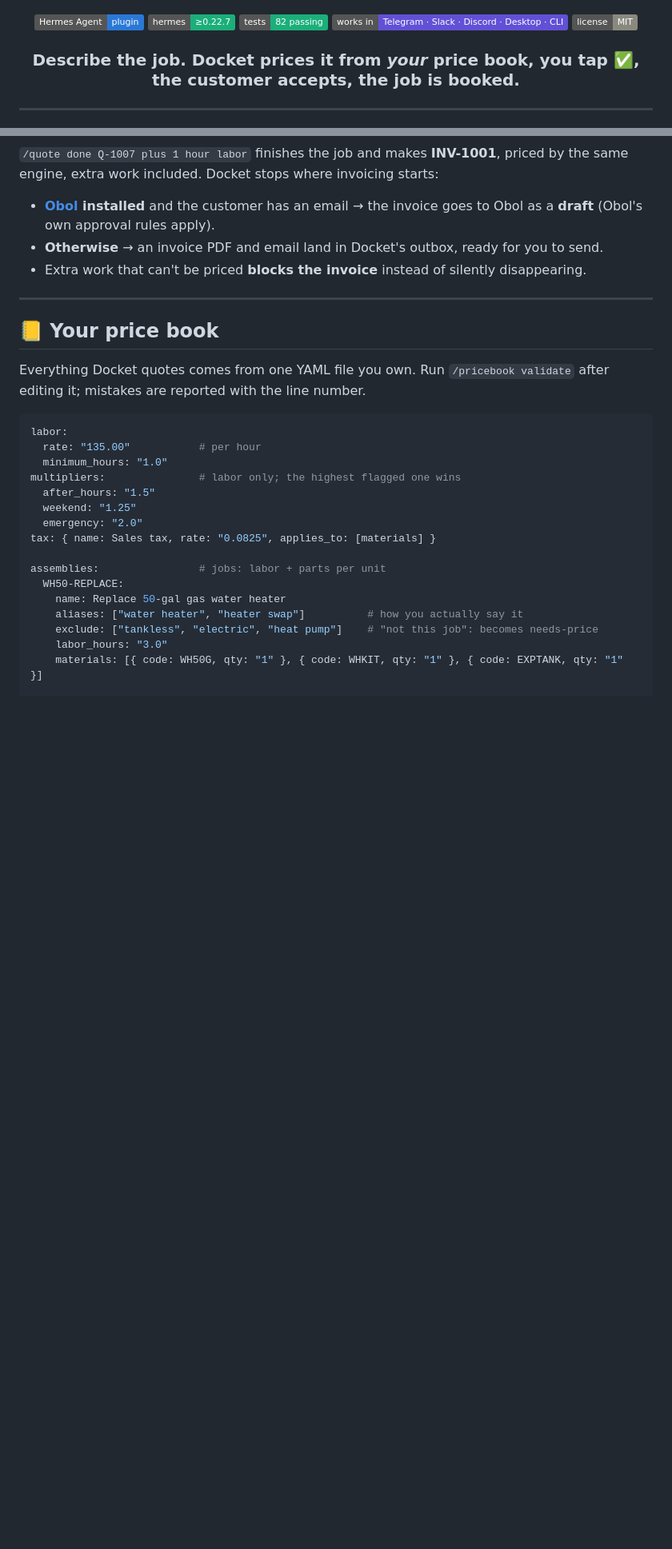
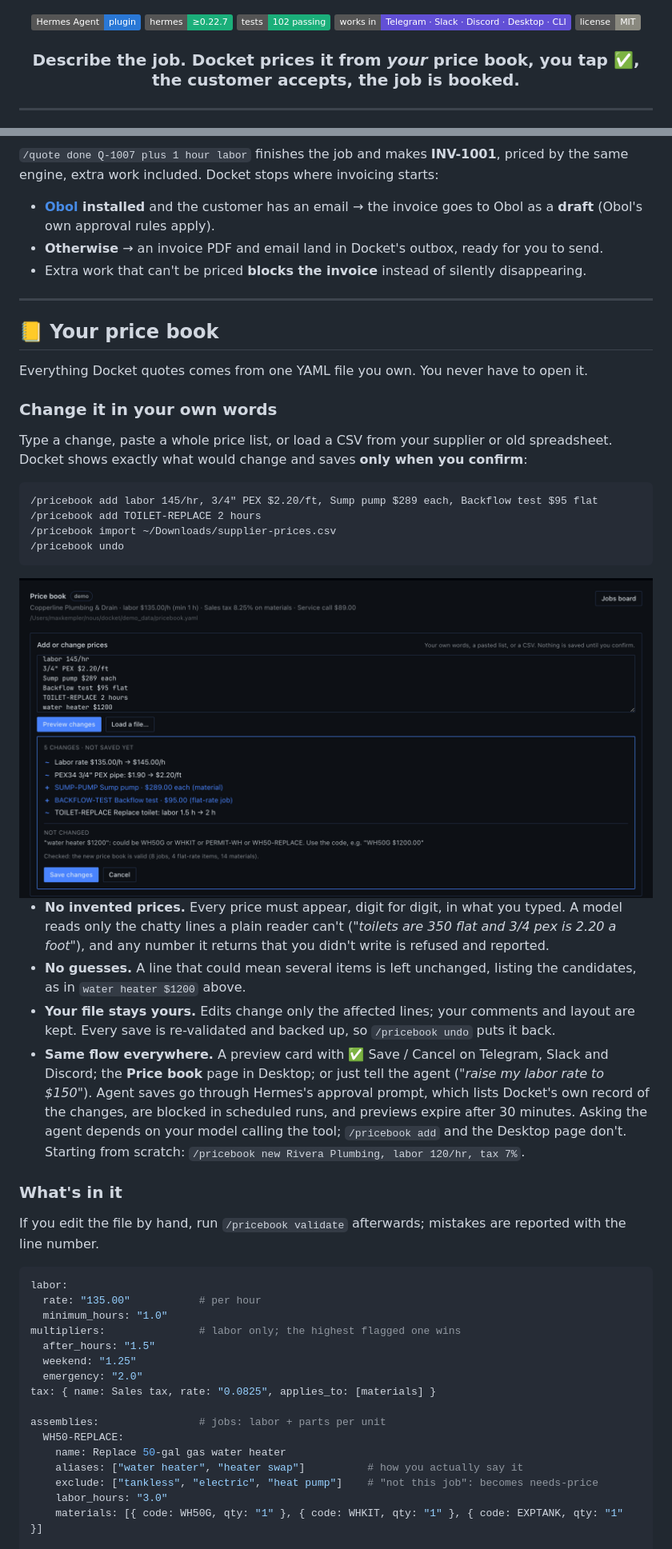
Before and after one commit to MKempler/docket, a Markdown page: README.md, 2 parts joined by grey strips. Shown at 80% size. GitHub-like rendering; pictures changed too: assets/desktop-pricebook.png (added); badges without logos; blank space fills up the shorter version.

````diff
--- a/README.md
+++ b/README.md
@@ -5,7 +5,7 @@
 <p align="center">
   <a href="https://hermes-agent.nousresearch.com"><img alt="Hermes Agent plugin" src="https://img.shields.io/badge/Hermes%20Agent-plugin-2a78d6"></a>
   <img alt="Requires Hermes 0.22.7+" src="https://img.shields.io/badge/hermes-%E2%89%A50.22.7-1baf7a">
-  <img alt="82 tests passing" src="https://img.shields.io/badge/tests-82%20passing-1baf7a">
+  <img alt="102 tests passing" src="https://img.shields.io/badge/tests-102%20passing-1baf7a">
   <img alt="Surfaces" src="https://img.shields.io/badge/works%20in-Telegram%20%C2%B7%20Slack%20%C2%B7%20Discord%20%C2%B7%20Desktop%20%C2%B7%20CLI-6250d6">
   <a href="LICENSE"><img alt="MIT license" src="https://img.shields.io/badge/license-MIT-8a897f"></a>
 </p>
@@ -160,7 +160,29 @@ Run `/docket setup` once in your chat with Hermes (`!docket setup` on Slack). Fr
 
 ## 📒 Your price book
 
-Everything Docket quotes comes from one YAML file you own. Run `/pricebook validate` after editing it; mistakes are reported with the line number.
+Everything Docket quotes comes from one YAML file you own. You never have to open it.
+
+### Change it in your own words
+
+Type a change, paste a whole price list, or load a CSV from your supplier or old spreadsheet. Docket shows exactly what would change and saves **only when you confirm**:
+
+```text
+/pricebook add labor 145/hr, 3/4" PEX $2.20/ft, Sump pump $289 each, Backflow test $95 flat
+/pricebook add TOILET-REPLACE 2 hours
+/pricebook import ~/Downloads/supplier-prices.csv
+/pricebook undo
+```
+
+<img src="assets/desktop-pricebook.png" alt="Docket's Price book page in Hermes Desktop previewing five changes, with one ambiguous line left unchanged">
+
+- **No invented prices.** Every price must appear, digit for digit, in what you typed. A model reads only the chatty lines a plain reader can't (*"toilets are 350 flat and 3/4 pex is 2.20 a foot"*), and any number it returns that you didn't write is refused and reported.
+- **No guesses.** A line that could mean several items is left unchanged, listing the candidates, as in `water heater $1200` above.
+- **Your file stays yours.** Edits change only the affected lines; your comments and layout are kept. Every save is re-validated and backed up, so `/pricebook undo` puts it back.
+- **Same flow everywhere.** A preview card with ✅ Save / Cancel on Telegram, Slack and Discord; the **Price book** page in Desktop; or just tell the agent (*"raise my labor rate to $150"*). Agent saves go through Hermes's approval prompt, which lists Docket's own record of the changes, are blocked in scheduled runs, and previews expire after 30 minutes. Asking the agent depends on your model calling the tool; `/pricebook add` and the Desktop page don't. Starting from scratch: `/pricebook new Rivera Plumbing, labor 120/hr, tax 7%`.
+
+### What's in it
+
+If you edit the file by hand, run `/pricebook validate` afterwards; mistakes are reported with the line number.
 
 ```yaml
 labor:
````
Also changed, not shown: other parts of README.md (+6 -5 lines), 11 other files.
